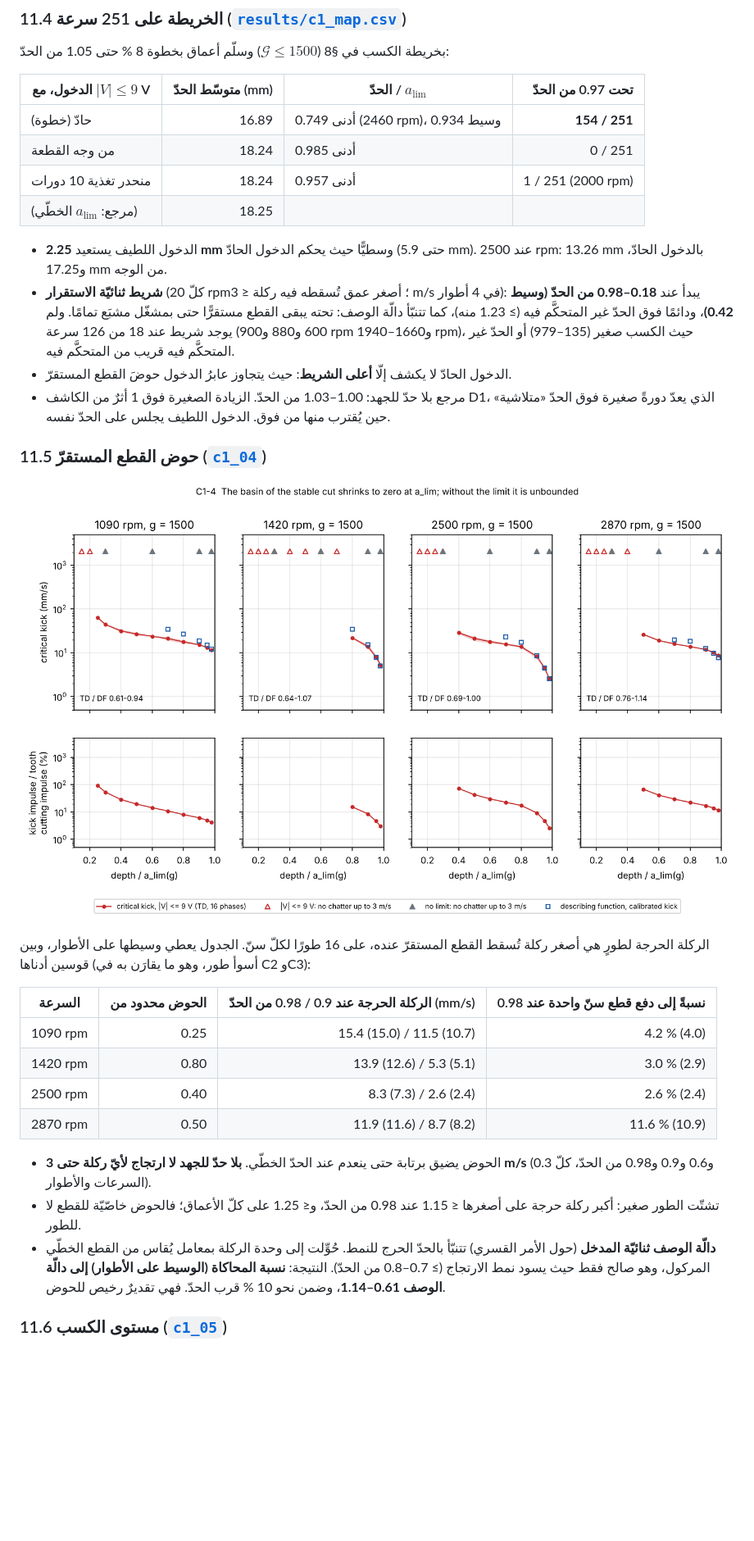
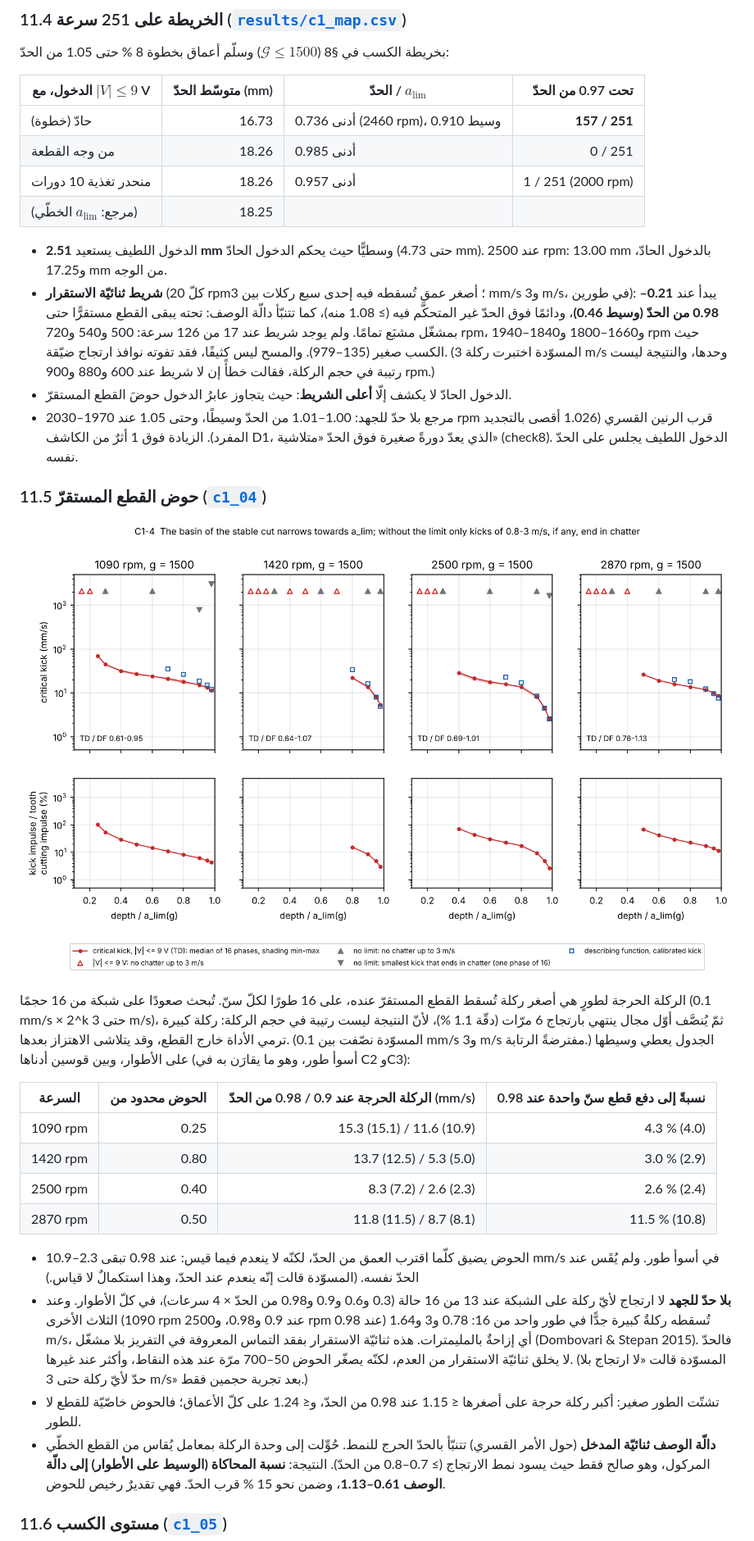
Before and after one commit to samo14s/new-controller, a Markdown page: ozsoy2026/README.md, the part around one of its changes. Shown at 82% size. Rendered like a GitHub page; pictures changed too: ozsoy2026/figures/c1_04_basin_vs_depth.png; blank space fills up the shorter version.

```diff
--- a/ozsoy2026/README.md
+++ b/ozsoy2026/README.md
@@ -605,42 +607,51 @@ python c3_summary.py && python figures_c3.py
 
 | الدخول، مع $|V|\le9$ V | متوسّط الحدّ (mm) | الحدّ / $a_{\lim}$ | تحت 0.97 من الحدّ |
 |---|---:|---|---:|
-| حادّ (خطوة) | 16.89 | أدنى 0.749 (2460 rpm)، وسيط 0.934 | **154 / 251** |
-| من وجه القطعة | 18.24 | أدنى 0.985 | 0 / 251 |
-| منحدر تغذية 10 دورات | 18.24 | أدنى 0.957 | 1 / 251 (2000 rpm) |
+| حادّ (خطوة) | 16.73 | أدنى 0.736 (2460 rpm)، وسيط 0.910 | **157 / 251** |
+| من وجه القطعة | 18.26 | أدنى 0.985 | 0 / 251 |
+| منحدر تغذية 10 دورات | 18.26 | أدنى 0.957 | 1 / 251 (2000 rpm) |
 | (مرجع: $a_{\lim}$ الخطّي) | 18.25 | | |
 
-* الدخول اللطيف يستعيد **2.25 mm** وسطيًّا حيث يحكم الدخول الحادّ (حتى 5.9 mm). عند 2500 rpm:
-  13.26 mm بالدخول الحادّ، و17.25 mm من الوجه.
-* **شريط ثنائيّة الاستقرار** (كلّ 20 rpm؛ أصغر عمق تُسقطه فيه ركلة ≤ 3 m/s في 4 أطوار): يبدأ عند
-  **0.18–0.98 من الحدّ (وسيط 0.42)**، ودائمًا فوق الحدّ غير المتحكَّم فيه (≥ 1.23 منه)، كما تتنبّأ دالّة الوصف:
-  تحته يبقى القطع مستقرًّا حتى بمشغّل مشبَع تمامًا. ولم يوجد شريط عند 18 من 126 سرعة (600 و880 و900 rpm
-  و1660–1940 rpm)، حيث الكسب صغير (135–979) أو الحدّ غير المتحكَّم فيه قريب من المتحكَّم فيه.
+* الدخول اللطيف يستعيد **2.51 mm** وسطيًّا حيث يحكم الدخول الحادّ (حتى 4.73 mm). عند 2500 rpm:
+  13.00 mm بالدخول الحادّ، و17.25 mm من الوجه.
+* **شريط ثنائيّة الاستقرار** (كلّ 20 rpm؛ أصغر عمق تُسقطه فيه إحدى سبع ركلات بين 3 mm/s و3 m/s، في طورين): يبدأ عند
+  **0.21–0.98 من الحدّ (وسيط 0.46)**، ودائمًا فوق الحدّ غير المتحكَّم فيه (≥ 1.08 منه)، كما تتنبّأ دالّة الوصف:
+  تحته يبقى القطع مستقرًّا حتى بمشغّل مشبَع تمامًا. ولم يوجد شريط عند 17 من 126 سرعة: 500 و540 و720 rpm، و1660–1800
+  و1840–1940 rpm حيث الكسب صغير (135–979). والمسح ليس كثيفًا، فقد تفوته نوافذ ارتجاج ضيّقة. (المسوّدة اختبرت ركلة
+  3 m/s وحدها، والنتيجة ليست رتيبة في حجم الركلة، فقالت خطأً إن لا شريط عند 600 و880 و900 rpm.)
 * الدخول الحادّ لا يكشف إلّا **أعلى الشريط**: حيث يتجاوز عابرُ الدخول حوضَ القطع المستقرّ.
-* مرجع بلا حدّ للجهد: 1.00–1.03 من الحدّ. الزيادة الصغيرة فوق 1 أثرٌ من الكاشف D1، الذي يعدّ دورةً صغيرة
-  فوق الحدّ «متلاشية» حين يُقترب منها من فوق. الدخول اللطيف يجلس على الحدّ نفسه.
+* مرجع بلا حدّ للجهد: 1.00–1.01 من الحدّ وسيطًا، وحتى 1.05 عند 1970–2030 rpm قرب الرنين القسري (1.026 أقصى
+  بالتجديد المفرد). الزيادة فوق 1 أثرٌ من الكاشف D1، الذي يعدّ دورةً صغيرة فوق الحدّ «متلاشية» (check8). الدخول
+  اللطيف يجلس على الحدّ نفسه.
 
 ### 11.5 حوض القطع المستقرّ ([`c1_04`](figures/c1_04_basin_vs_depth.png))
 
 ![](figures/c1_04_basin_vs_depth.png)
 
-الركلة الحرجة لطورٍ هي أصغر ركلة تُسقط القطع المستقرّ عنده، على 16 طورًا لكلّ سنّ. الجدول يعطي وسيطها على
-الأطوار، وبين قوسين أدناها (أسوأ طور، وهو ما يقارَن به في C2 وC3):
+الركلة الحرجة لطورٍ هي أصغر ركلة تُسقط القطع المستقرّ عنده، على 16 طورًا لكلّ سنّ. تُبحث صعودًا على شبكة من 16 حجمًا
+(0.1 mm/s × 2^k حتى 3 m/s)، ثمّ يُنصَّف أوّل مجال ينتهي بارتجاج 6 مرّات (دقّة 1.1 %)، لأنّ النتيجة ليست رتيبة في حجم
+الركلة: ركلة كبيرة ترمي الأداة خارج القطع، وقد يتلاشى الاهتزاز بعدها. (المسوّدة نصّفت بين 0.1 mm/s و3 m/s مفترضةً
+الرتابة.) الجدول يعطي وسيطها على الأطوار، وبين قوسين أدناها (أسوأ طور، وهو ما يقارَن به في C2 وC3):
 
 | السرعة | الحوض محدود من | الركلة الحرجة عند 0.9 / 0.98 من الحدّ (mm/s) | نسبةً إلى دفع قطع سنّ واحدة عند 0.98 |
 |---|---:|---:|---:|
-| 1090 rpm | 0.25 | 15.4 (15.0) / 11.5 (10.7) | 4.2 % (4.0) |
-| 1420 rpm | 0.80 | 13.9 (12.6) / 5.3 (5.1) | 3.0 % (2.9) |
-| 2500 rpm | 0.40 | 8.3 (7.3) / 2.6 (2.4) | 2.6 % (2.4) |
-| 2870 rpm | 0.50 | 11.9 (11.6) / 8.7 (8.2) | 11.6 % (10.9) |
+| 1090 rpm | 0.25 | 15.3 (15.1) / 11.6 (10.9) | 4.3 % (4.0) |
+| 1420 rpm | 0.80 | 13.7 (12.5) / 5.3 (5.0) | 3.0 % (2.9) |
+| 2500 rpm | 0.40 | 8.3 (7.2) / 2.6 (2.3) | 2.6 % (2.4) |
+| 2870 rpm | 0.50 | 11.8 (11.5) / 8.7 (8.1) | 11.5 % (10.8) |
 
-* الحوض يضيق برتابة حتى ينعدم عند الحدّ الخطّي. **بلا حدّ للجهد لا ارتجاج لأيّ ركلة حتى 3 m/s**
-  (0.3 و0.6 و0.9 و0.98 من الحدّ، كلّ السرعات والأطوار).
-* تشتّت الطور صغير: أكبر ركلة حرجة على أصغرها ≤ 1.15 عند 0.98 من الحدّ، و≤ 1.25 على كلّ الأعماق؛ فالحوض خاصّيّة
+* الحوض يضيق كلّما اقترب العمق من الحدّ، لكنّه لا ينعدم فيما قيس: عند 0.98 تبقى 2.3–10.9 mm/s في أسوأ طور. ولم يُقَس
+  عند الحدّ نفسه. (المسوّدة قالت إنّه ينعدم عند الحدّ، وهذا استكمالٌ لا قياس.)
+* **بلا حدّ للجهد** لا ارتجاج لأيّ ركلة على الشبكة عند 13 من 16 حالة (0.3 و0.6 و0.9 و0.98 من الحدّ × 4 سرعات)، في كلّ
+  الأطوار. وعند الثلاث الأخرى (1090 rpm عند 0.9 و0.98، و2500 rpm عند 0.98) تُسقطه ركلةٌ كبيرة جدًّا في طور واحد من 16:
+  0.78 و3 و1.64 m/s، أي إزاحةٌ بالمليمترات. هذه ثنائيّة الاستقرار بفقد التماس المعروفة في التفريز بلا مشغّل (Dombovari &
+  Stepan 2015). فالحدّ لا يخلق ثنائيّة الاستقرار من العدم، لكنّه يصغّر الحوض 50–700 مرّة عند هذه النقاط، وأكثر عند غيرها.
+  (المسوّدة قالت «لا ارتجاج بلا حدّ لأيّ ركلة حتى 3 m/s» بعد تجربة حجمين فقط.)
+* تشتّت الطور صغير: أكبر ركلة حرجة على أصغرها ≤ 1.15 عند 0.98 من الحدّ، و≤ 1.24 على كلّ الأعماق؛ فالحوض خاصّيّة
   للقطع لا للطور.
 * **دالّة الوصف ثنائيّة المدخل** (حول الأمر القسري) تتنبّأ بالحدّ الحرج للنمط. حُوِّلت إلى وحدة الركلة
   بمعامل يُقاس من القطع الخطّي المركول، وهو صالح فقط حيث يسود نمط الارتجاج (≥ 0.7–0.8 من الحدّ).
-  النتيجة: **نسبة المحاكاة (الوسيط على الأطوار) إلى دالّة الوصف 0.61–1.14**، وضمن نحو 10 % قرب الحدّ. فهي تقديرٌ
+  النتيجة: **نسبة المحاكاة (الوسيط على الأطوار) إلى دالّة الوصف 0.61–1.13**، وضمن نحو 15 % قرب الحدّ. فهي تقديرٌ
   رخيص للحوض.
 
 ### 11.6 مستوى الكسب ([`c1_05`](figures/c1_05_gain_plane.png))
```
Also changed, not shown: other parts of ozsoy2026/README.md (+23 -17 lines), ozsoy2026/figures/c1_01_unsafe_zone_map.png, ozsoy2026/figures/c1_02_same_cut_two_outcomes.png, ozsoy2026/figures/c1_03_bistability_kicks.png, ozsoy2026/figures/c1_05_gain_plane.png, 5 other files.
